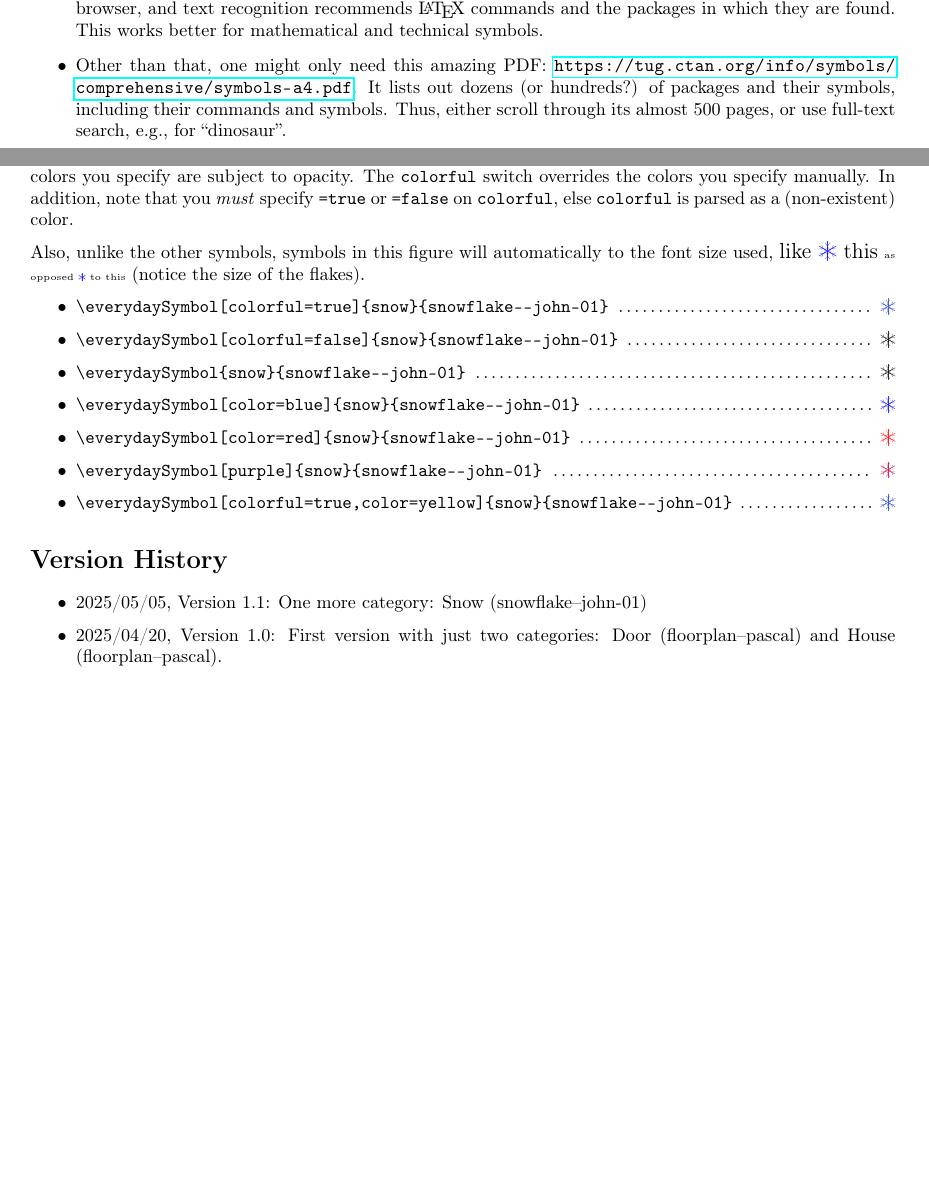
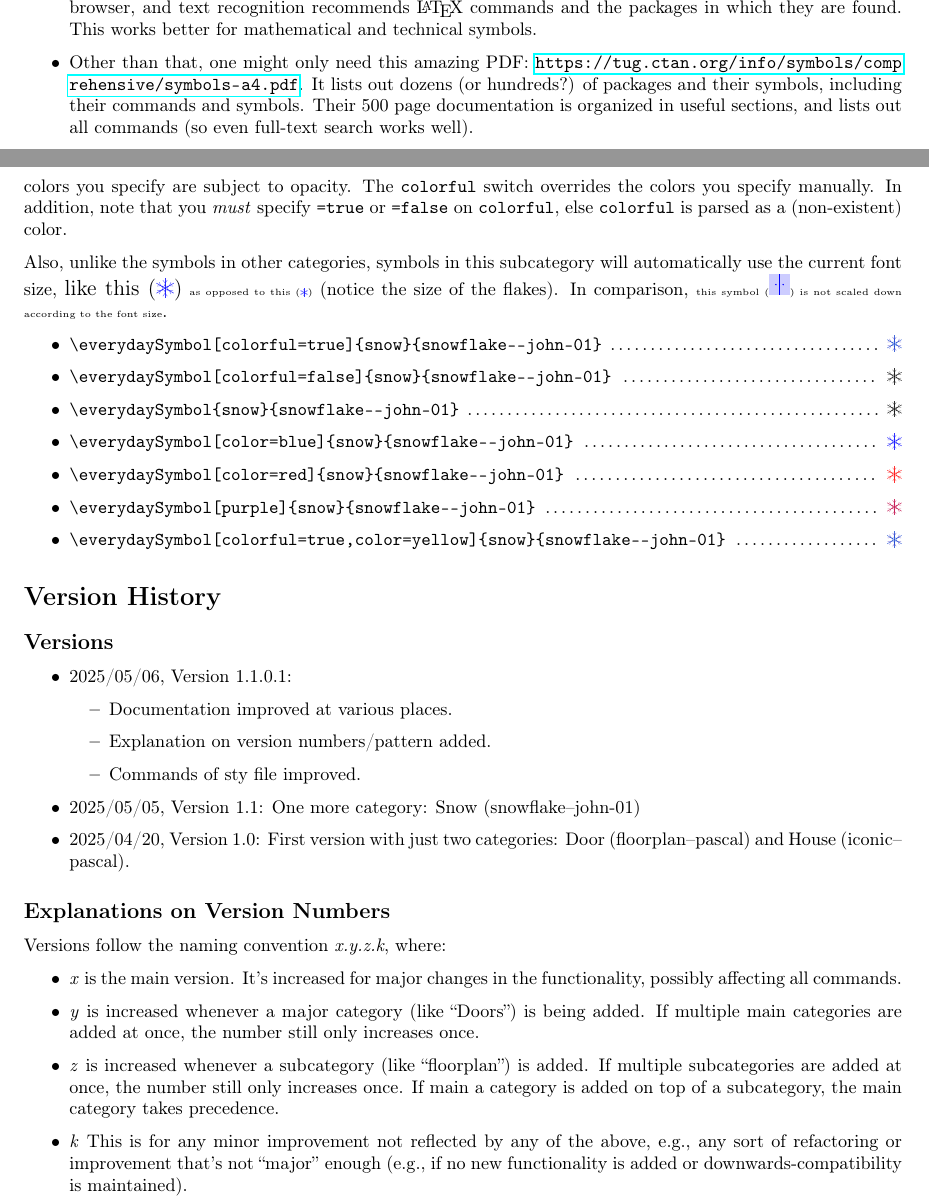
Before and after one commit to ProfDrChaos/open-everyday-symbols, a LaTeX document (open-everyday-symbols-doc.tex, which reads open-everyday-symbols.sty): two parts of pages 1 and 4 of 4 before the commit and two parts of pages 1 and 3 of 3 after it, joined at a grey line, cut so that both start at the same text, the shorter picture padded with empty space. Compiled offline with pdfLaTeX.

Commit message:
improvements to documentation

```diff
--- a/open-everyday-symbols-doc.tex
+++ b/open-everyday-symbols-doc.tex
@@ -1,7 +1,7 @@
 \documentclass{article}
 
 \usepackage{open-everyday-symbols}
-\usepackage[margin=.95in]{geometry}
+\usepackage[margin=.9in]{geometry}
 \usepackage{parskip}
 \usepackage[T1]{fontenc}
 \usepackage{hyperref}
@@ -17,7 +17,7 @@
 
 \begin{document}
 
-\title{The \emph{OPEN} Everyday Symbols Library\\[1ex]\large Version 1.1}
+\title{The \emph{OPEN} Everyday Symbols Library\\[1ex]\large Version 1.1.0.1}
 \author{Pascal Bercher\\pascal.bercher@anu.edu.au}
 \date{\today}
 
@@ -46,7 +46,7 @@ You might be here because you require some (non-mathematical) symbol\dots{} Thus
   \item Check out \url{https://detexify.kirelabs.org/classify.html}: it allows you to draw a symbol in the browser, and text recognition recommends \LaTeX{} commands and the packages in which they are found. This works better for mathematical and technical symbols.
   \item Other than that, one might only need this amazing PDF:
   \url{https://tug.ctan.org/info/symbols/comprehensive/symbols-a4.pdf}.
-  It lists out dozens (or hundreds?) of packages and their symbols, including their commands and symbols. Thus, either scroll through its almost 500 pages, or use full-text search, e.g., for ``dinosaur''.
+  It lists out dozens (or hundreds?) of packages and their symbols, including their commands and symbols. Their 500 page documentation is organized in useful sections, and lists out all commands (so even full-text search works well).
 \end{itemize}
 
 If you still don't find what you are after, please consider drawing variants of what you need yourself, possibly using ChatGPT for Ti\textit{k}z, and ``donate'' your work into this package so that it grows. :)
@@ -118,7 +118,7 @@ Author: johnzhou721 (John; snowflake shape using ChatGPT, but significantly twea
 
 As always, you can specify colors using \texttt{color=\meta{some-color}}, or by \emph{only} providing a color as (optional) argument. Using \texttt{colorful=true} uses some default blue and purple color, made by the designer.  With using \texttt{colorful=false} or not specifying this at all, draws the snowflake in black or the color specified. Note that the colors you specify are subject to opacity. The \texttt{colorful} switch overrides the colors you specify manually. In addition, note that you \emph{must} specify \texttt{=true} or \texttt{=false} on \texttt{colorful}, else \texttt{colorful} is parsed as a (non-existent) color.
 
-Also, unlike the other symbols, symbols in this figure will automatically to the font size used, {\large like \everydaySymbol[color=blue]{snow}{snowflake--john-01} this} {\tiny as opposed \everydaySymbol[color=blue]{snow}{snowflake--john-01} to this} (notice the size of the flakes).
+Also, unlike the symbols in other categories, symbols in this subcategory will automatically use the current font size, {\large like this (\everydaySymbol[color=blue]{snow}{snowflake--john-01})} {\tiny as opposed to this (\everydaySymbol[color=blue]{snow}{snowflake--john-01})} (notice the size of the flakes). In comparison, {\tiny this symbol (\everydaySymbol[blue]{door}{floorplan--pascal-05}) is not scaled down according to the font size}.
 
 \begin{itemize}
   \item \verb|\everydaySymbol[colorful=true]{snow}{snowflake--john-01}| \dotfill\ \everydaySymbol[colorful=true]{snow}{snowflake--john-01}
@@ -134,12 +134,28 @@ Also, unlike the other symbols, symbols in this figure will automatically to the
 
 \section*{Version History}
 
+\subsection*{Versions}
+
 \begin{itemize}
+  \item 2025/05/06, Version 1.1.0.1:
+  \begin{itemize}
+      \item Documentation improved at various places.
+      \item Explanation on version numbers/pattern added.
+      \item Commands of sty file improved.
+  \end{itemize}
   \item 2025/05/05, Version 1.1: One more category: Snow (snowflake--john-01)
-  \item 2025/04/20, Version 1.0: First version with just two categories: Door (floorplan--pascal) and House (floorplan--pascal).
+  \item 2025/04/20, Version 1.0: First version with just two categories: Door (floorplan--pascal) and House (iconic--pascal).
+\end{itemize}
+
+\subsection*{Explanations on Version Numbers}
+
+Versions follow the naming convention \emph{x.y.z.k}, where:
+\begin{itemize}
+  \item \emph{x} is the main version. It's increased for major changes in the functionality, possibly affecting all commands.
+  \item \emph{y} is increased whenever a major category (like ``Doors'') is being added. If multiple main categories are added at once, the number still only increases once.
+  \item \emph{z} is increased whenever a subcategory (like ``floorplan'') is added. If multiple subcategories are added at once, the number still only increases once. If main a category is added on top of a subcategory, the main category takes precedence.
+  \item \emph{k} This is for any minor improvement not reflected by any of the above, e.g., any sort of refactoring or improvement that's not ``major'' enough (e.g., if no new functionality is added or downwards-compatibility is maintained).
 \end{itemize}
 
 
-
-
 \end{document}
--- a/open-everyday-symbols.sty
+++ b/open-everyday-symbols.sty
@@ -1,4 +1,4 @@
-\ProvidesPackage{open-everyday-symbols}[2025/05/05 v1.1 The OPEN Everyday Symbols Library]
+\ProvidesPackage{open-everyday-symbols}[2025/05/06 v1.1.0.1 The OPEN Everyday Symbols Library]
 \RequirePackage{tikz}
 
 \RequirePackage{etoolbox} % used for conditionals
```
Also changed, not shown: open-everyday-symbols-doc.pdf, open-everyday-symbols-doc.tex (2 more changed lines).
